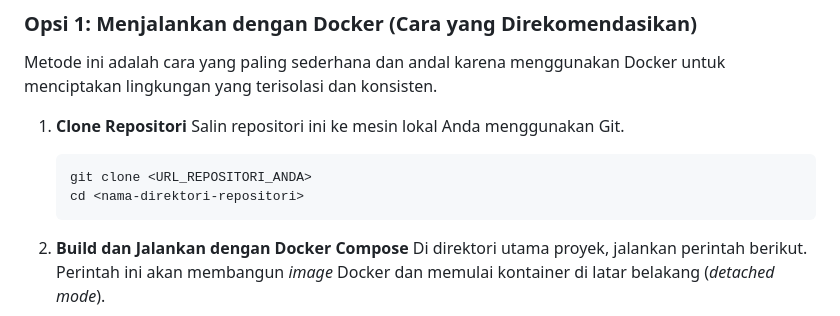
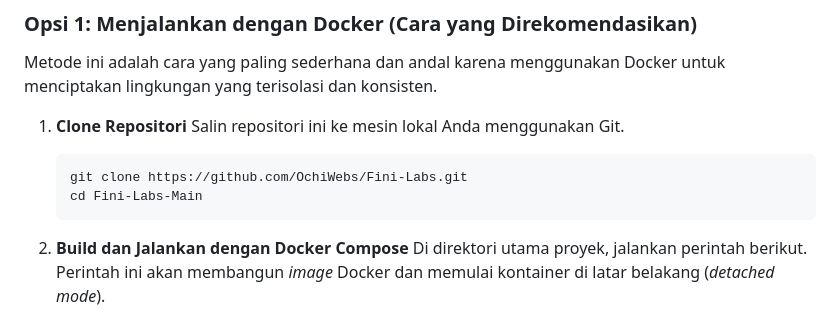
Before and after one commit to OchiWebs/Fini-Labs, a Markdown page: README.md, the part around one of its changes. GitHub-like rendering.

````diff
--- a/README.md
+++ b/README.md
@@ -19,8 +19,8 @@ Metode ini adalah cara yang paling sederhana dan andal karena menggunakan Docker
 1.  **Clone Repositori**
     Salin repositori ini ke mesin lokal Anda menggunakan Git.
     ```bash
-    git clone <URL_REPOSITORI_ANDA>
-    cd <nama-direktori-repositori>
+    git clone https://github.com/OchiWebs/Fini-Labs.git
+    cd Fini-Labs-Main
     ```
 
 2.  **Build dan Jalankan dengan Docker Compose**
````
Also changed, not shown: other parts of README.md (+1 -0 lines).
